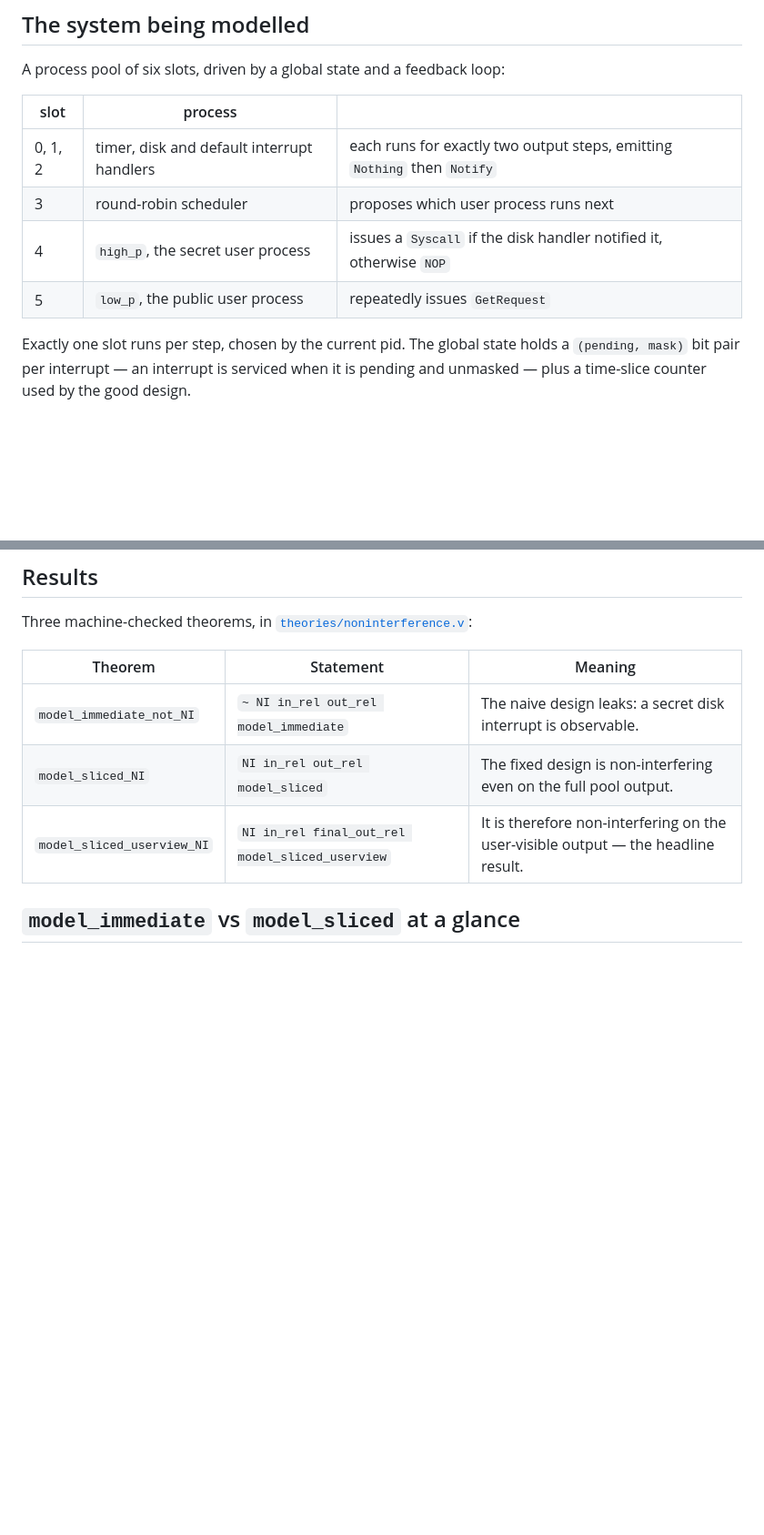
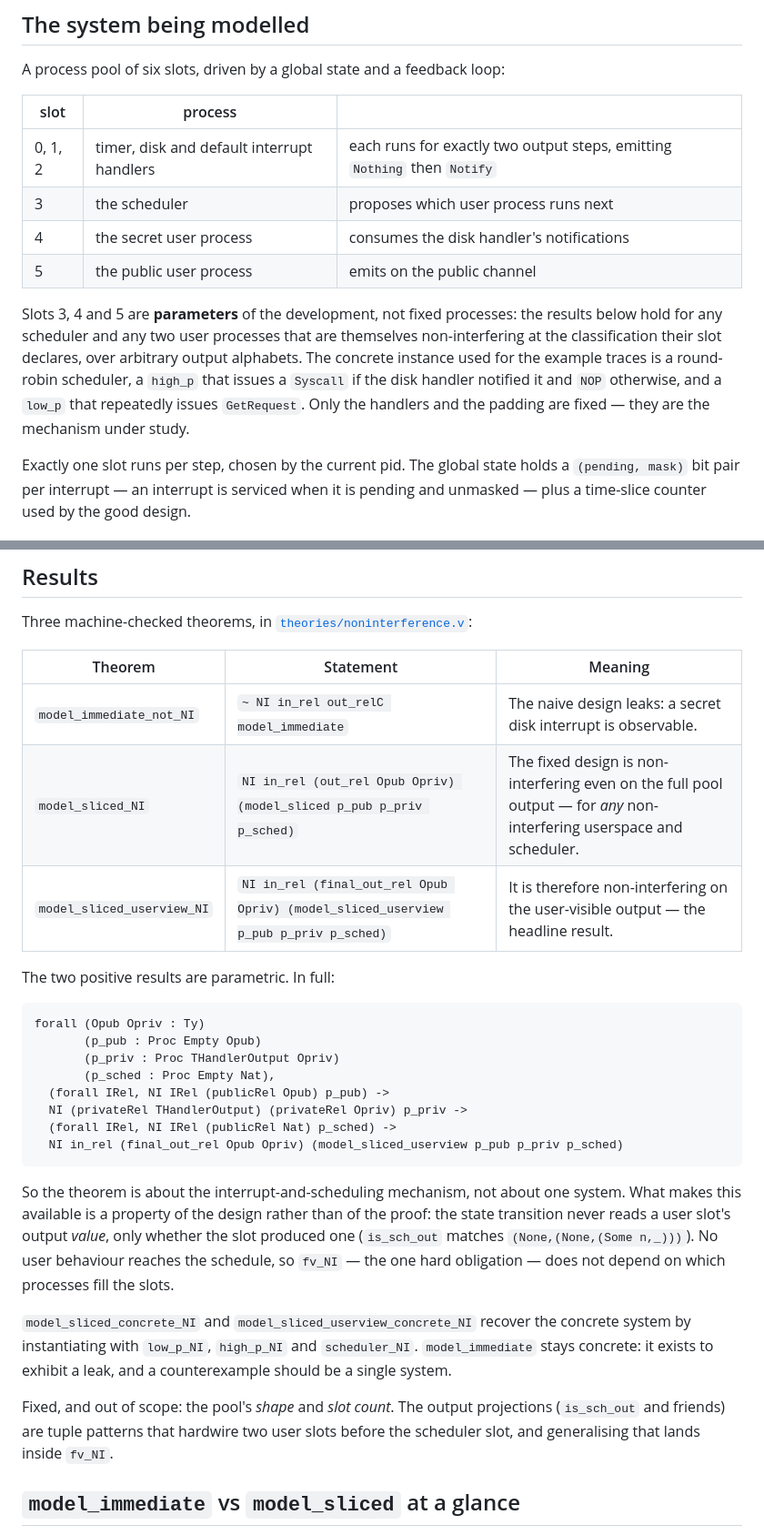
Before and after one commit to Tirore96/NonInterference, a Markdown page: README.md, 2 parts joined by grey strips. Shown at 91% size. GitHub-like rendering; blank space fills up the shorter version.

````diff
--- a/README.md
+++ b/README.md
@@ -24,9 +24,17 @@ A process pool of six slots, driven by a global state and a feedback loop:
 | slot | process | |
 |---|---|---|
 | 0, 1, 2 | timer, disk and default interrupt handlers | each runs for exactly two output steps, emitting `Nothing` then `Notify` |
-| 3 | round-robin scheduler | proposes which user process runs next |
-| 4 | `high_p`, the secret user process | issues a `Syscall` if the disk handler notified it, otherwise `NOP` |
-| 5 | `low_p`, the public user process | repeatedly issues `GetRequest` |
+| 3 | the scheduler | proposes which user process runs next |
+| 4 | the secret user process | consumes the disk handler's notifications |
+| 5 | the public user process | emits on the public channel |
+
+Slots 3, 4 and 5 are **parameters** of the development, not fixed processes: the
+results below hold for any scheduler and any two user processes that are themselves
+non-interfering at the classification their slot declares, over arbitrary output
+alphabets. The concrete instance used for the example traces is a round-robin
+scheduler, a `high_p` that issues a `Syscall` if the disk handler notified it and
+`NOP` otherwise, and a `low_p` that repeatedly issues `GetRequest`. Only the
+handlers and the padding are fixed — they are the mechanism under study.
 
 Exactly one slot runs per step, chosen by the current pid. The global state holds a
 `(pending, mask)` bit pair per interrupt — an interrupt is serviced when it is
@@ -118,9 +126,38 @@ Three machine-checked theorems, in
 
 | Theorem | Statement | Meaning |
 |---|---|---|
-| `model_immediate_not_NI` | `~ NI in_rel out_rel model_immediate` | The naive design leaks: a secret disk interrupt is observable. |
-| `model_sliced_NI` | `NI in_rel out_rel model_sliced` | The fixed design is non-interfering even on the full pool output. |
-| `model_sliced_userview_NI` | `NI in_rel final_out_rel model_sliced_userview` | It is therefore non-interfering on the user-visible output — the headline result. |
+| `model_immediate_not_NI` | `~ NI in_rel out_relC model_immediate` | The naive design leaks: a secret disk interrupt is observable. |
+| `model_sliced_NI` | `NI in_rel (out_rel Opub Opriv) (model_sliced p_pub p_priv p_sched)` | The fixed design is non-interfering even on the full pool output — for *any* non-interfering userspace and scheduler. |
+| `model_sliced_userview_NI` | `NI in_rel (final_out_rel Opub Opriv) (model_sliced_userview p_pub p_priv p_sched)` | It is therefore non-interfering on the user-visible output — the headline result. |
+
+The two positive results are parametric. In full:
+
+```coq
+forall (Opub Opriv : Ty)
+       (p_pub : Proc Empty Opub)
+       (p_priv : Proc THandlerOutput Opriv)
+       (p_sched : Proc Empty Nat),
+  (forall IRel, NI IRel (publicRel Opub) p_pub) ->
+  NI (privateRel THandlerOutput) (privateRel Opriv) p_priv ->
+  (forall IRel, NI IRel (publicRel Nat) p_sched) ->
+  NI in_rel (final_out_rel Opub Opriv) (model_sliced_userview p_pub p_priv p_sched)
+```
+
+So the theorem is about the interrupt-and-scheduling mechanism, not about one
+system. What makes this available is a property of the design rather than of the
+proof: the state transition never reads a user slot's output *value*, only whether
+the slot produced one (`is_sch_out` matches `(None,(None,(Some n,_)))`). No user
+behaviour reaches the schedule, so `fv_NI` — the one hard obligation — does not
+depend on which processes fill the slots.
+
+`model_sliced_concrete_NI` and `model_sliced_userview_concrete_NI` recover the
+concrete system by instantiating with `low_p_NI`, `high_p_NI` and `scheduler_NI`.
+`model_immediate` stays concrete: it exists to exhibit a leak, and a
+counterexample should be a single system.
+
+Fixed, and out of scope: the pool's *shape* and *slot count*. The output
+projections (`is_sch_out` and friends) are tuple patterns that hardwire two user
+slots before the scheduler slot, and generalising that lands inside `fv_NI`.
 
 ## `model_immediate` vs `model_sliced` at a glance
 
````
Also changed, not shown: other parts of README.md (+1 -1 lines), docs/models.md (+49 -20 lines), docs/noninterference.md (+42 -9 lines).
